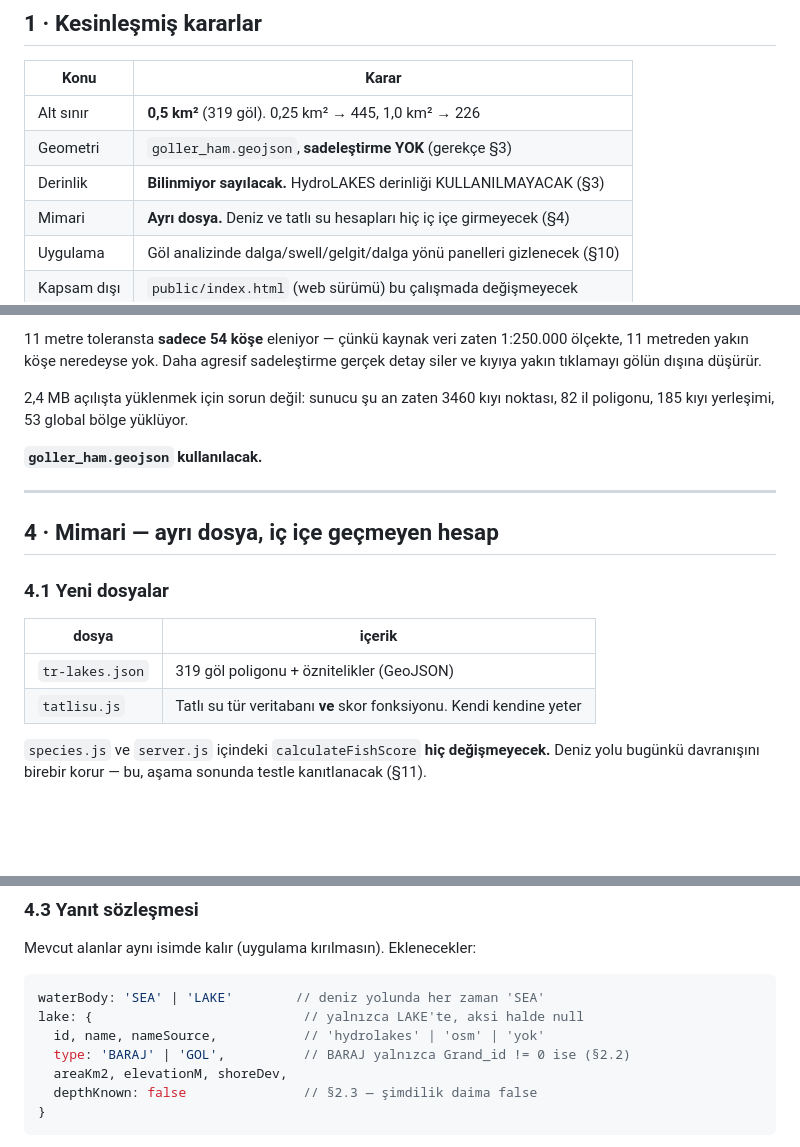
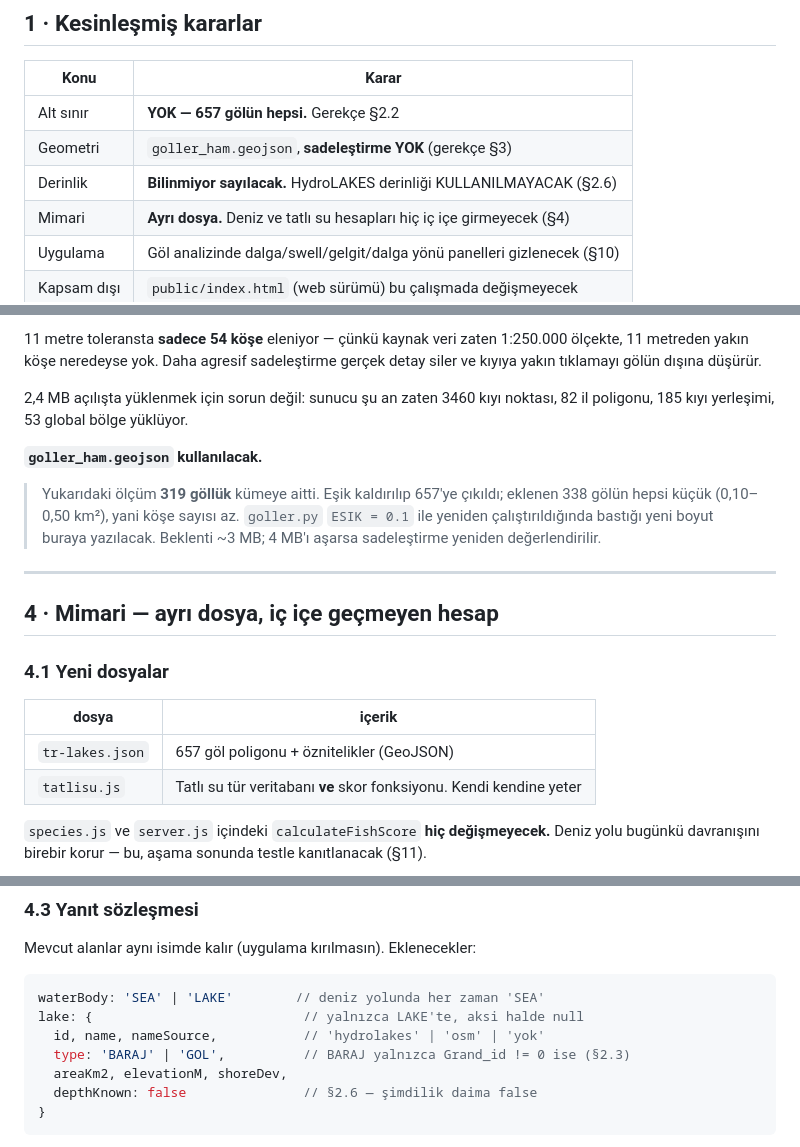
Before and after one commit to ugurkgs/meraloji-engine, a Markdown page: TATLISU-PLAN.md, 3 parts joined by grey strips. Rendered like a GitHub page; blank space fills up the shorter version.

````diff
--- a/TATLISU-PLAN.md
+++ b/TATLISU-PLAN.md
@@ -23,9 +23,9 @@ hiçbir şey sunmuyoruz.
 
 | Konu | Karar |
 |---|---|
-| Alt sınır | **0,5 km²** (319 göl). 0,25 km² → 445, 1,0 km² → 226 |
+| Alt sınır | **YOK — 657 gölün hepsi.** Gerekçe §2.2 |
 | Geometri | `goller_ham.geojson`, **sadeleştirme YOK** (gerekçe §3) |
-| Derinlik | **Bilinmiyor sayılacak.** HydroLAKES derinliği KULLANILMAYACAK (§3) |
+| Derinlik | **Bilinmiyor sayılacak.** HydroLAKES derinliği KULLANILMAYACAK (§2.6) |
 | Mimari | **Ayrı dosya.** Deniz ve tatlı su hesapları hiç iç içe girmeyecek (§4) |
 | Uygulama | Göl analizinde dalga/swell/gelgit/dalga yönü panelleri gizlenecek (§10) |
 | Kapsam dışı | `public/index.html` (web sürümü) bu çalışmada değişmeyecek |
@@ -159,6 +216,11 @@ sadeleştirme gerçek detay siler ve kıyıya yakın tıklamayı gölün dışı
 
 **`goller_ham.geojson` kullanılacak.**
 
+> Yukarıdaki ölçüm **319 göllük** kümeye aitti. Eşik kaldırılıp 657'ye çıkıldı;
+> eklenen 338 gölün hepsi küçük (0,10–0,50 km²), yani köşe sayısı az. `goller.py`
+> `ESIK = 0.1` ile yeniden çalıştırıldığında bastığı yeni boyut buraya yazılacak.
+> Beklenti ~3 MB; 4 MB'ı aşarsa sadeleştirme yeniden değerlendirilir.
+
 ---
 
 ## 4 · Mimari — ayrı dosya, iç içe geçmeyen hesap
@@ -167,7 +229,7 @@ sadeleştirme gerçek detay siler ve kıyıya yakın tıklamayı gölün dışı
 
 | dosya | içerik |
 |---|---|
-| `tr-lakes.json` | 319 göl poligonu + öznitelikler (GeoJSON) |
+| `tr-lakes.json` | 657 göl poligonu + öznitelikler (GeoJSON) |
 | `tatlisu.js` | Tatlı su tür veritabanı **ve** skor fonksiyonu. Kendi kendine yeter |
 
 `species.js` ve `server.js` içindeki `calculateFishScore` **hiç değişmeyecek.**
@@ -209,9 +271,9 @@ Mevcut alanlar aynı isimde kalır (uygulama kırılmasın). Eklenecekler:
 waterBody: 'SEA' | 'LAKE'        // deniz yolunda her zaman 'SEA'
 lake: {                           // yalnızca LAKE'te, aksi halde null
   id, name, nameSource,           // 'hydrolakes' | 'osm' | 'yok'
-  type: 'BARAJ' | 'GOL',          // BARAJ yalnızca Grand_id != 0 ise (§2.2)
+  type: 'BARAJ' | 'GOL',          // BARAJ yalnızca Grand_id != 0 ise (§2.3)
   areaKm2, elevationM, shoreDev,
-  depthKnown: false               // §2.3 — şimdilik daima false
+  depthKnown: false               // §2.6 — şimdilik daima false
 }
 ```
 
````
Also changed, not shown: other parts of TATLISU-PLAN.md (+104 -31 lines).
